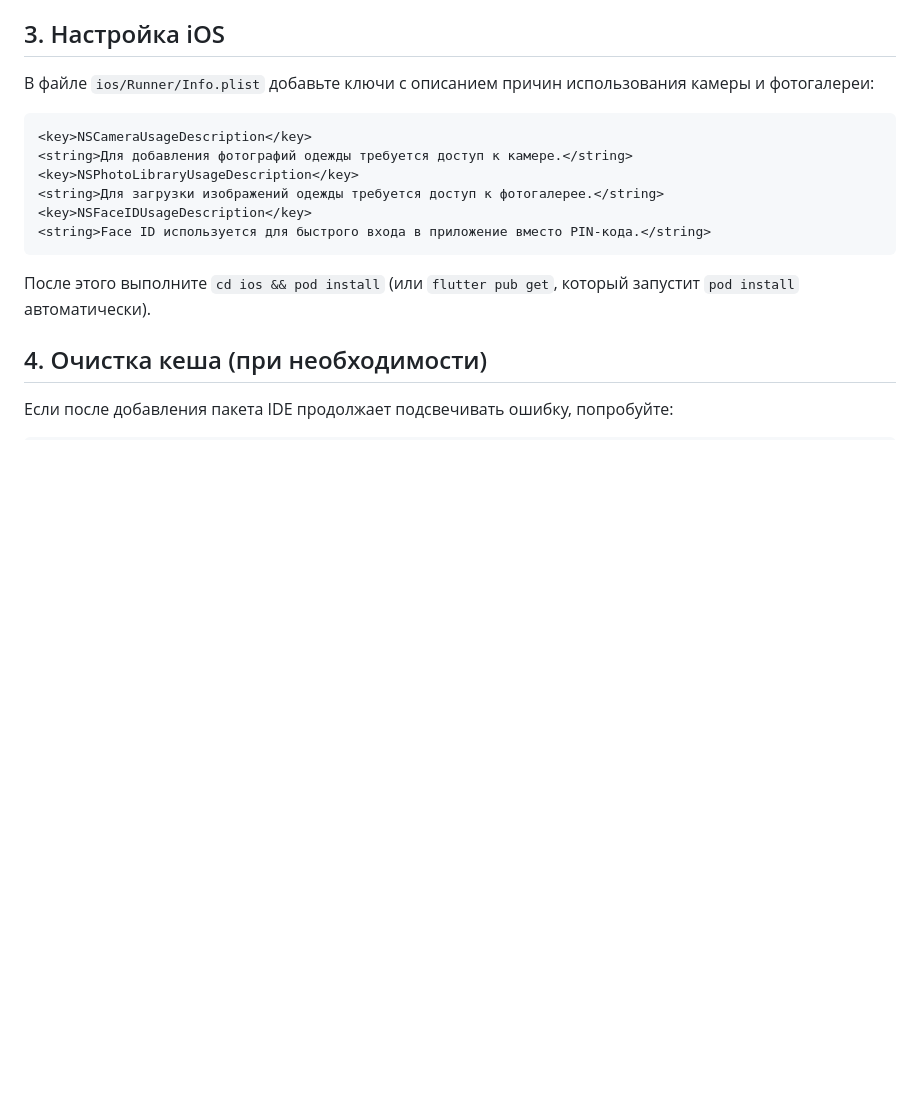
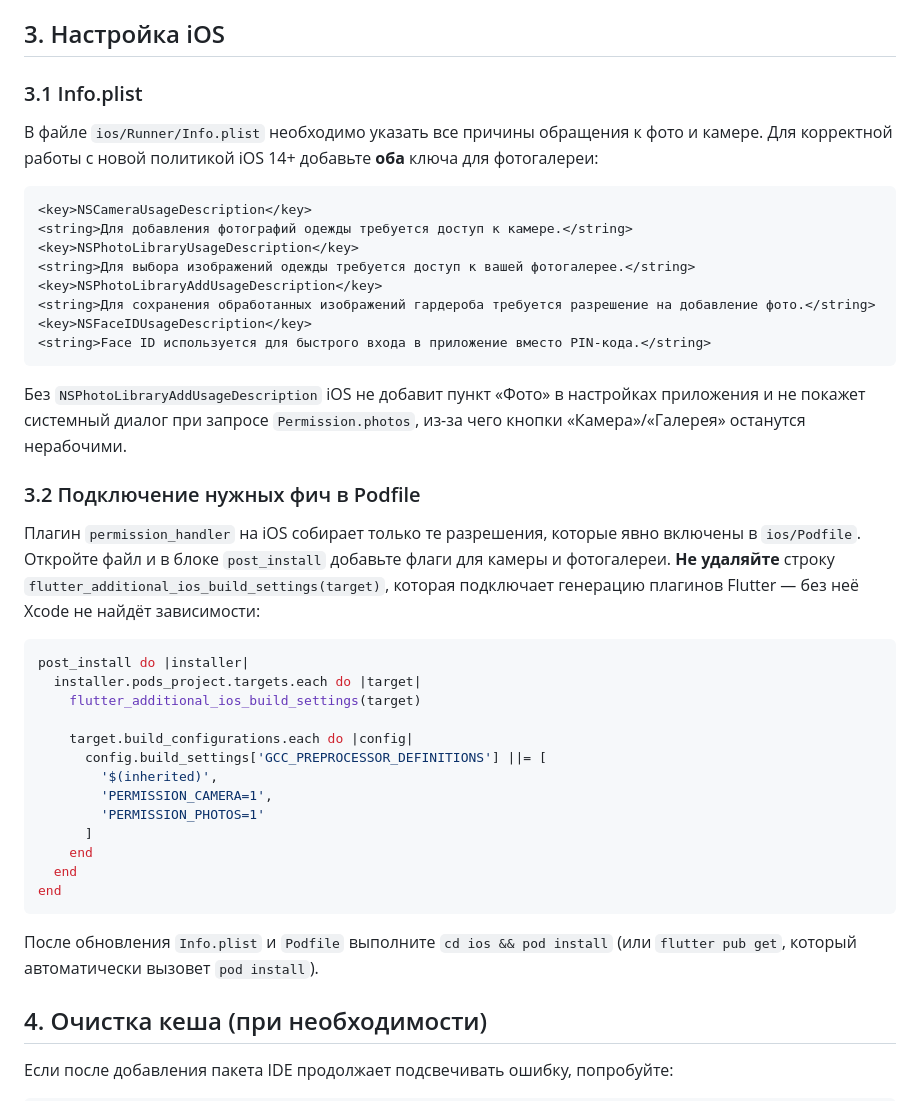
Before and after one commit to vladnoskoff/garderobus_back, a Markdown page: app/docs/permission_handler_setup.md, the part around the change. GitHub-like rendering; blank space fills up the shorter version.

Commit message:
Clarify Podfile post_install instructions

````diff
--- a/app/docs/permission_handler_setup.md
+++ b/app/docs/permission_handler_setup.md
@@ -33,18 +33,44 @@ flutter pub get
 
 ## 3. Настройка iOS
 
-В файле `ios/Runner/Info.plist` добавьте ключи с описанием причин использования камеры и фотогалереи:
+### 3.1 Info.plist
+
+В файле `ios/Runner/Info.plist` необходимо указать все причины обращения к фото и камере. Для корректной работы с новой политикой iOS 14+ добавьте **оба** ключа для фотогалереи:
 
 ```xml
 <key>NSCameraUsageDescription</key>
 <string>Для добавления фотографий одежды требуется доступ к камере.</string>
 <key>NSPhotoLibraryUsageDescription</key>
-<string>Для загрузки изображений одежды требуется доступ к фотогалерее.</string>
+<string>Для выбора изображений одежды требуется доступ к вашей фотогалерее.</string>
+<key>NSPhotoLibraryAddUsageDescription</key>
+<string>Для сохранения обработанных изображений гардероба требуется разрешение на добавление фото.</string>
 <key>NSFaceIDUsageDescription</key>
 <string>Face ID используется для быстрого входа в приложение вместо PIN-кода.</string>
 ```
 
-После этого выполните `cd ios && pod install` (или `flutter pub get`, который запустит `pod install` автоматически).
+Без `NSPhotoLibraryAddUsageDescription` iOS не добавит пункт «Фото» в настройках приложения и не покажет системный диалог при запросе `Permission.photos`, из-за чего кнопки «Камера»/«Галерея» останутся нерабочими.
+
+### 3.2 Подключение нужных фич в Podfile
+
+Плагин `permission_handler` на iOS собирает только те разрешения, которые явно включены в `ios/Podfile`. Откройте файл и в блоке `post_install` добавьте флаги для камеры и фотогалереи. **Не удаляйте** строку `flutter_additional_ios_build_settings(target)`, которая подключает генерацию плагинов Flutter — без неё Xcode не найдёт зависимости:
+
+```ruby
+post_install do |installer|
+  installer.pods_project.targets.each do |target|
+    flutter_additional_ios_build_settings(target)
+
+    target.build_configurations.each do |config|
+      config.build_settings['GCC_PREPROCESSOR_DEFINITIONS'] ||= [
+        '$(inherited)',
+        'PERMISSION_CAMERA=1',
+        'PERMISSION_PHOTOS=1'
+      ]
+    end
+  end
+end
+```
+
+После обновления `Info.plist` и `Podfile` выполните `cd ios && pod install` (или `flutter pub get`, который автоматически вызовет `pod install`).
 
 ## 4. Очистка кеша (при необходимости)
 
````
